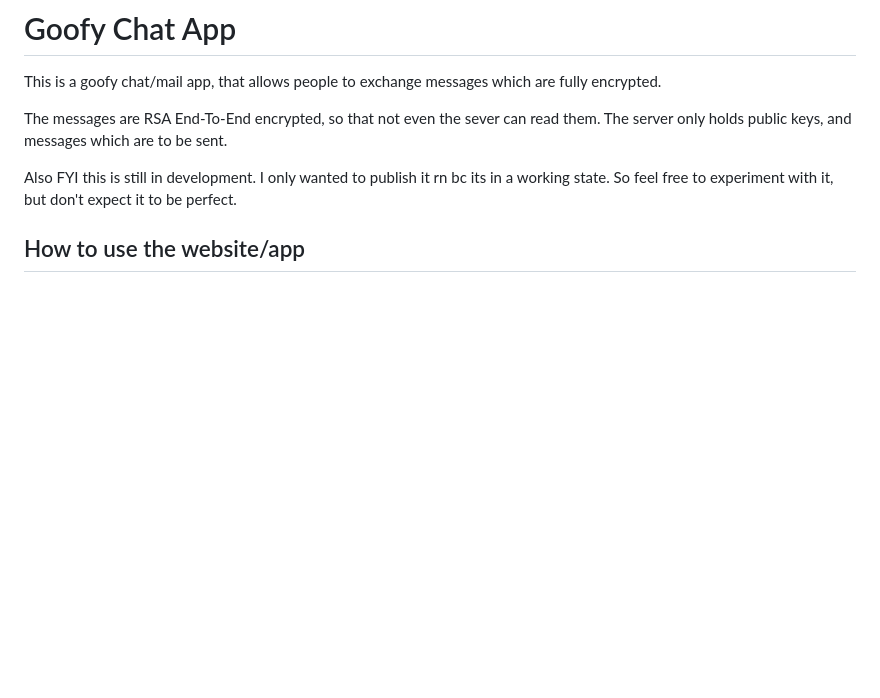
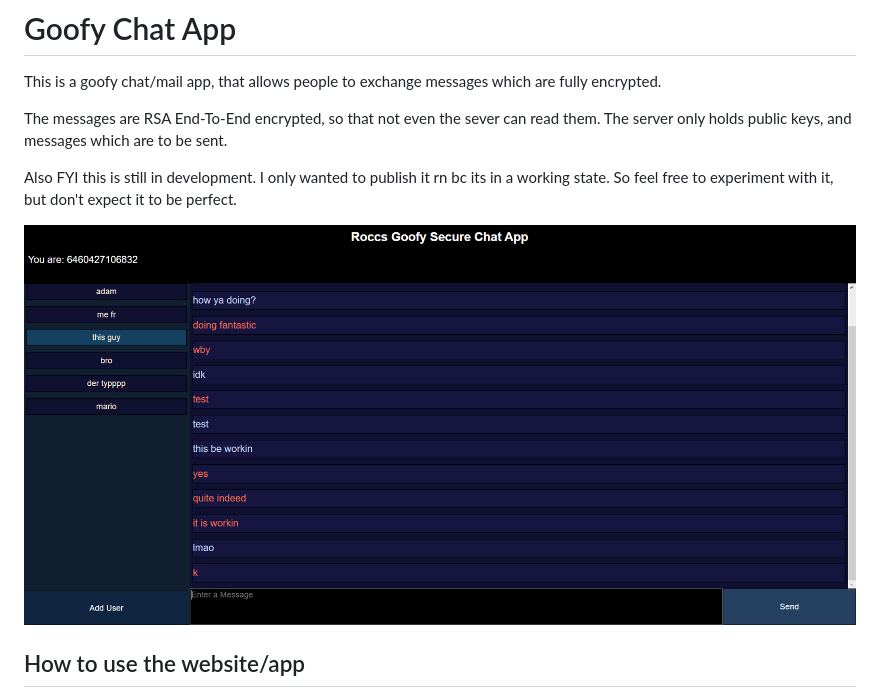
Before and after one commit to marceldobehere/goofy-chat-app, a Markdown page: readme.md, the part around the change. Drawn GitHub-style; pictures changed too: images/yes.png (added); blank space fills up the shorter version.

Commit message:
image yes

```diff
--- a/readme.md
+++ b/readme.md
@@ -7,6 +7,10 @@ The server only holds public keys, and messages which are to be sent.
 Also FYI this is still in development.
 I only wanted to publish it rn bc its in a working state.
 So feel free to experiment with it, but don't expect it to be perfect.
+
+
+
+![test](/images/yes.png)
 
 
 
```
